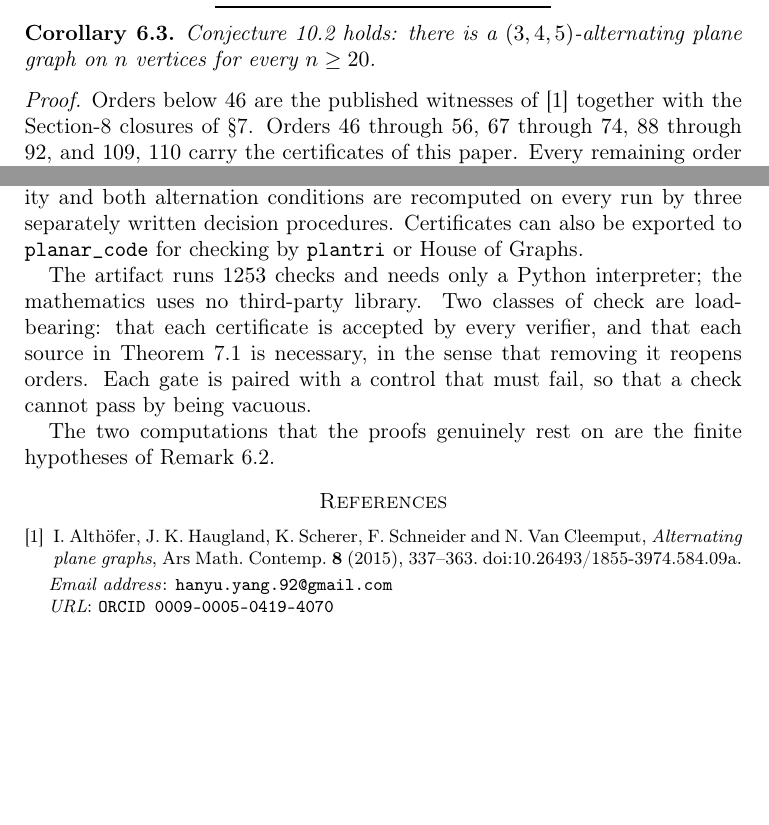
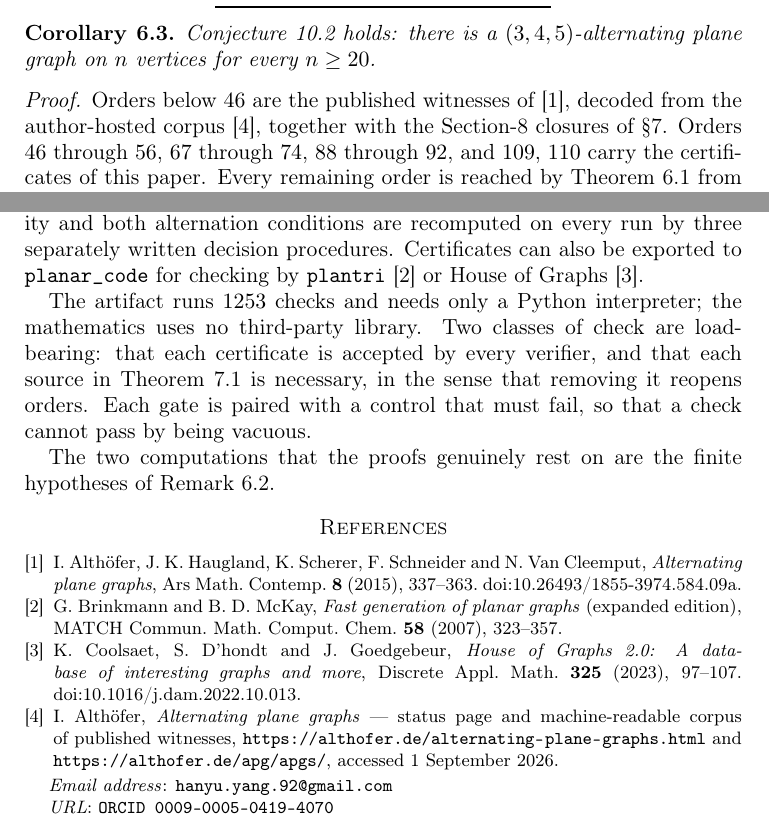
Before and after one commit to SeverinVisionary/alternating-plane-graphs, a LaTeX paper (paper/apg.tex): two parts of pages 8 and 11 of 11, joined at a grey line, cut so that both start at the same text, the shorter picture padded with empty space. Compiled offline with pdfLaTeX.

Commit message:
Cite the two tools and the corpus the paper already relies on
The bibliography had one entry, cited 22 times. That is defensible for this
subject -- PRIOR_ART.md's sweep found no other literature on alternating plane
graphs -- but three things the paper names were uncited:

- plantri, named twice (as a census generator in section 8, and as an export
  target in section 9): Brinkmann and McKay, MATCH Commun. Math. Comput. Chem.
  58 (2007) 323-357, the citation the authors' own plantri page gives.
- House of Graphs, named as the other export target, and the source of the
  exhaustive count of five alternating plane graphs on 19 vertices that section
  7 uses: Coolsaet, D'hondt and Goedgebeur, Discrete Appl. Math. 325 (2023)
  97-107, doi:10.1016/j.dam.2022.10.013, verified against Crossref.
- The published witnesses. NOTICE.md records that they were taken as 33
  planar_code files from althofer.de/apg/apgs/, but the paper said only
  "the published witnesses of [1]", leaving a reader of the PDF alone unable to
  find the data. The corollary now names the author-hosted corpus.

The House of Graphs citation is in the prose after the source table, not in a
table row: putting it in the row widened an already overfull hbox from 23.4pt
to 39.1pt. It is back to 23.4pt, unchanged from before this commit.

No mathematical claim, statement or attribution changed. Recompiled: 11 pages,
no errors, the same two overfull hboxes as the first build.

```diff
--- a/paper/apg.tex
+++ b/paper/apg.tex
@@ -543,7 +543,8 @@ vertices for every $n \ge 20$.
 \end{corollary}
 
 \begin{proof}
-Orders below $46$ are the published witnesses of \cite{AHSSV2015} together with
+Orders below $46$ are the published witnesses of \cite{AHSSV2015}, decoded from the author-hosted
+corpus~\cite{APGcorpus}, together with
 the Section-8 closures of \S\ref{sec:103}. Orders $46$ through $56$, $67$
 through $74$, $88$ through $92$, and $109$, $110$ carry the certificates of this
 paper. Every remaining order is reached by Theorem~\ref{thm:pumping} from a
@@ -700,7 +701,7 @@ reference reader. No file records a claim that a graph \emph{is} an alternating
 plane graph: degrees, faces, face sizes, bridges, connectivity and both
 alternation conditions are recomputed on every run by three separately written
 decision procedures. Certificates can also be exported to \texttt{planar\_code}
-for checking by \texttt{plantri} or House of Graphs.
+for checking by \texttt{plantri}~\cite{plantri} or House of Graphs~\cite{HoG}.
 
 The artifact runs $1253$ checks and needs only a Python interpreter; the
 mathematics uses no third-party library. Two classes of check are load-bearing:
@@ -720,6 +721,23 @@ I.~Alth\"ofer, J.~K. Haugland, K.~Scherer, F.~Schneider and N.~Van Cleemput,
 Ars Math. Contemp. \textbf{8} (2015), 337--363.
 \href{https://doi.org/10.26493/1855-3974.584.09a}{doi:10.26493/1855-3974.584.09a}.
 
+\bibitem{plantri}
+G.~Brinkmann and B.~D. McKay,
+\emph{Fast generation of planar graphs} (expanded edition),
+MATCH Commun. Math. Comput. Chem. \textbf{58} (2007), 323--357.
+
+\bibitem{HoG}
+K.~Coolsaet, S.~D'hondt and J.~Goedgebeur,
+\emph{House of Graphs 2.0: A database of interesting graphs and more},
+Discrete Appl. Math. \textbf{325} (2023), 97--107.
+\href{https://doi.org/10.1016/j.dam.2022.10.013}{doi:10.1016/j.dam.2022.10.013}.
+
+\bibitem{APGcorpus}
+I.~Alth\"ofer, \emph{Alternating plane graphs} --- status page and
+machine-readable corpus of published witnesses,
+\url{https://althofer.de/alternating-plane-graphs.html} and
+\url{https://althofer.de/apg/apgs/}, accessed 1 September 2026.
+
 \end{thebibliography}
 
 \end{document}
```
Also changed, not shown: paper/apg.pdf, paper/apg.tex (6 more changed lines).
